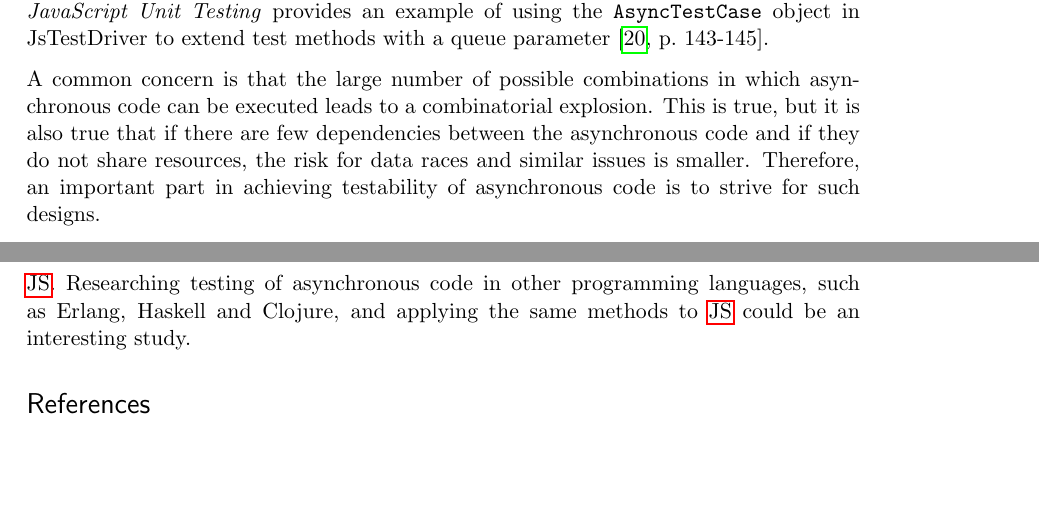
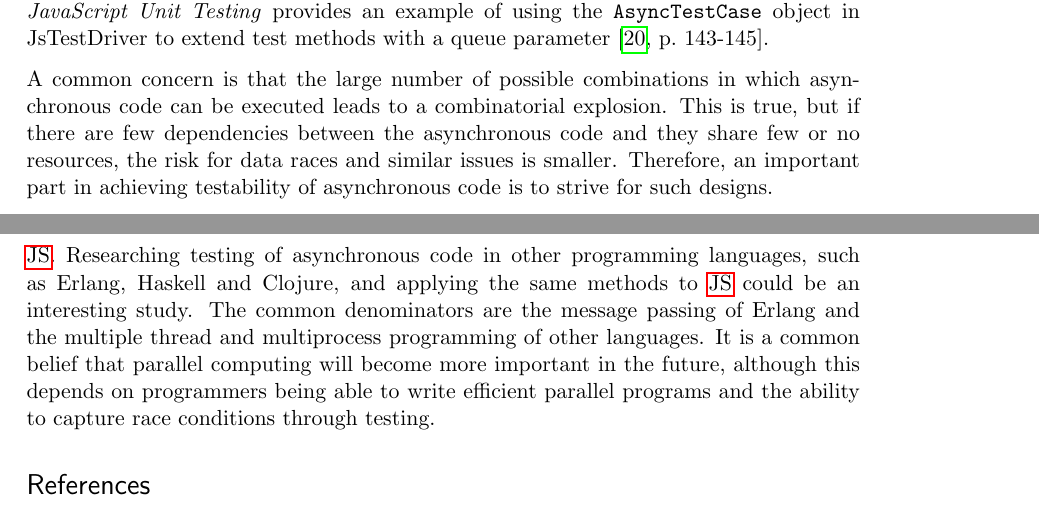
Before and after one commit to emilwall/exjobb, a LaTeX thesis (exjobb_thesis_emilwall.tex): two parts of pages 48 and 73 of 75, joined at a grey line, cut so that both start at the same text, the shorter picture padded with empty space. Compiled offline with pdfLaTeX.

Commit message:
Simplify and extend

```diff
--- a/exjobb_thesis_emilwall.tex
+++ b/exjobb_thesis_emilwall.tex
@@ -767,7 +767,7 @@ Most unit testing frameworks supports asynchronous testing through waiting condi
 
 \emph{Test-driven JavaScript Development} claims that JsTestDriver has no built in support for asynchronous testing so it proposes other approaches \cite[p.~247-387]{Tddjs}, but the support was added to the development branch the same year (2010) and is now part of the release: \emph{JavaScript Unit Testing} provides an example of using the \texttt{AsyncTestCase} object in JsTestDriver to extend test methods with a queue parameter \cite[p.~143-145]{JSUT}.
 
-A common concern is that the large number of possible combinations in which asynchronous code can be executed leads to a combinatorial explosion. This is true, but it is also true that if there are few dependencies between the asynchronous code and if they do not share resources, the risk for data races and similar issues is smaller. Therefore, an important part in achieving testability of asynchronous code is to strive for such designs.
+A common concern is that the large number of possible combinations in which asynchronous code can be executed leads to a combinatorial explosion. This is true, but if there are few dependencies between the asynchronous code and they share few or no resources, the risk for data races and similar issues is smaller. Therefore, an important part in achieving testability of asynchronous code is to strive for such designs.
 
 The issue of testing asynchronous code is not unique to \gls{js}, e.g. Erlang message passing is also asynchronous, and has been used in systems with high demands on stability. One may ask how Erlang programmers test their code, but answering that question and relating the answers to testing of \gls{js} is such a large project that it could make up for an interesting study of its own. Many other languages with support for multiple threads or processes arguably have this issue as well.
 
@@ -1189,7 +1189,7 @@ Selenium IDE, offers the possibility of recording interactions and generate code
 
 In section \ref{ssubsec:stubbingvsrefactoring} it was mentioned that enforcing proper stubbing in \gls{js} can be hard, because \gls{js} offers little support for selective encapsulation. The possibility of introducing notions of protected variables and more elaborate namespace mechanisms could therefore be an interesting area of investigation, or other means of automating the detection of incomplete stubbing.
 
-As mentioned in section~\ref{subsec:asynchronous}, the issue of testing asynchronous code is not unique to \gls{js}. Researching testing of asynchronous code in other programming languages, such as Erlang, Haskell and Clojure, and applying the same methods to \gls{js} could be an interesting study.
+As mentioned in section~\ref{subsec:asynchronous}, the issue of testing asynchronous code is not unique to \gls{js}. Researching testing of asynchronous code in other programming languages, such as Erlang, Haskell and Clojure, and applying the same methods to \gls{js} could be an interesting study. The common denominators are the message passing of Erlang and the multiple thread and multiprocess programming of other languages. It is a common belief that parallel computing will become more important in the future, although this depends on programmers being able to write efficient parallel programs and the ability to capture race conditions through testing.
 
 \printbibliography
 
```
